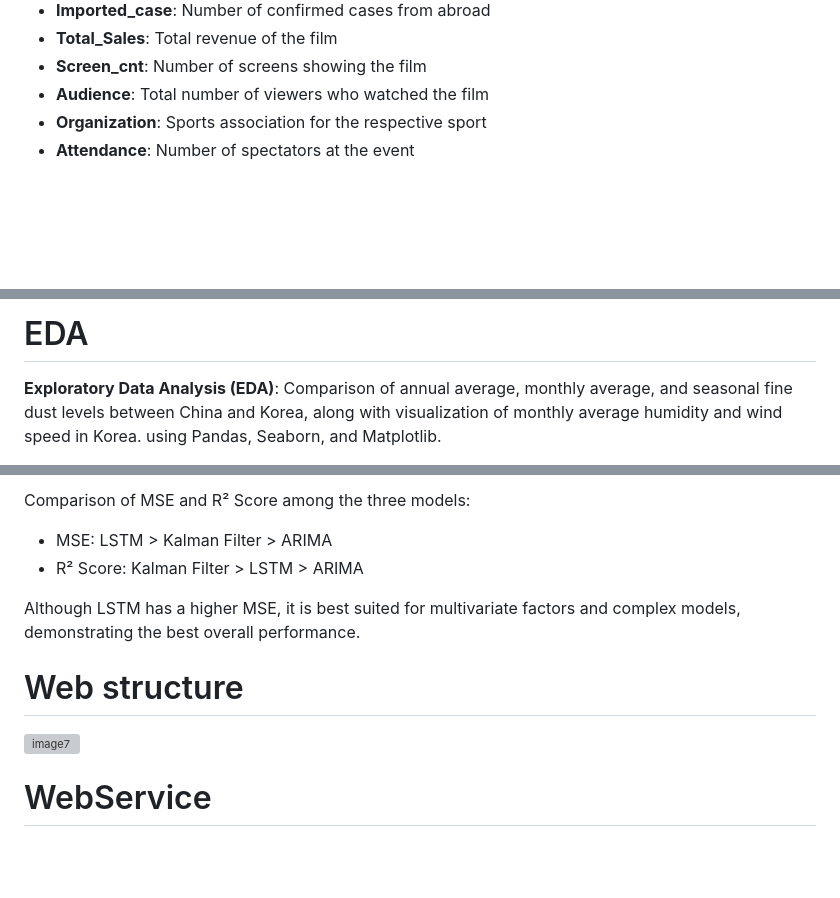
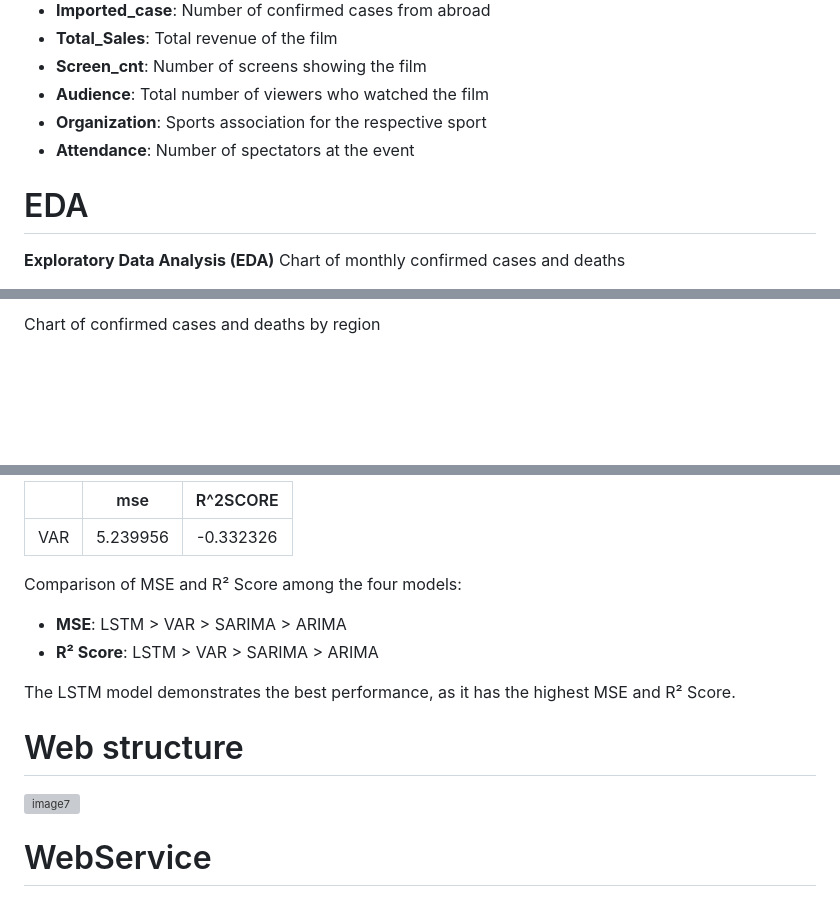
Before and after one commit to LEEJAEYONG-97/Corona, a Markdown page: README.md, 3 parts joined by grey strips. Rendered like a GitHub page; blank space fills up the shorter version; grey boxes are pictures that could not be loaded.

```diff
--- a/README.md
+++ b/README.md
@@ -43,4 +43,7 @@ Data common collection period: January 2020 to September 2023
 - **Organization**: Sports association for the respective sport
 - **Attendance**: Number of spectators at the event
 
+# EDA
+**Exploratory Data Analysis (EDA)**
+Chart of monthly confirmed cases and deaths
 
@@ -49,4 +53,3 @@ Data common collection period: January 2020 to September 2023
 
-# EDA
-**Exploratory Data Analysis (EDA)**: Comparison of annual average, monthly average, and seasonal fine dust levels between China and Korea, along with visualization of monthly average humidity and wind speed in Korea. using Pandas, Seaborn, and Matplotlib.
+Chart of confirmed cases and deaths by region
 
@@ -102,11 +154,14 @@ Performance comparison of the Kalman Filter model
 
-Comparison of MSE and R² Score among the three models:
+||mse|R^2SCORE|
+|:---:|:---:|:---:|
+|VAR|5.239956|-0.332326|
 
-- MSE: LSTM > Kalman Filter > ARIMA
-- R² Score: Kalman Filter > LSTM > ARIMA
+Comparison of MSE and R² Score among the four models:
 
-Although LSTM has a higher MSE, it is best suited for multivariate factors and complex models, demonstrating the best overall performance.
+- **MSE**: LSTM > VAR > SARIMA > ARIMA
+- **R² Score**: LSTM > VAR > SARIMA > ARIMA
 
+The LSTM model demonstrates the best performance, as it has the highest MSE and R² Score.
 
 # Web structure
 
```
Also changed, not shown: other parts of README.md (+68 -19 lines).
